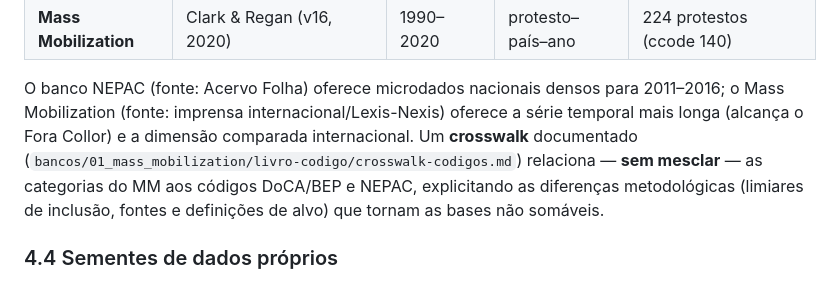
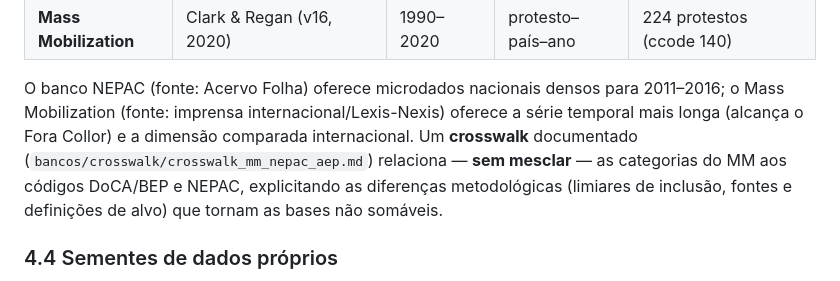
Before and after one commit to gustavopaccelli/ciclos-de-protestos, a Markdown page: docs/methodology/relatorio-metodologico.md, the part around the change. GitHub-like rendering.

```diff
--- a/docs/methodology/relatorio-metodologico.md
+++ b/docs/methodology/relatorio-metodologico.md
@@ -193,7 +193,7 @@ Foram incorporados dois bancos acadêmicos, mantidos como **fontes independentes
 O banco NEPAC (fonte: Acervo Folha) oferece microdados nacionais densos para 2011–2016; o Mass
 Mobilization (fonte: imprensa internacional/Lexis-Nexis) oferece a série temporal mais longa
 (alcança o Fora Collor) e a dimensão comparada internacional. Um **crosswalk** documentado
-(`bancos/01_mass_mobilization/livro-codigo/crosswalk-codigos.md`)
+(`bancos/crosswalk/crosswalk_mm_nepac_aep.md`)
 relaciona — **sem mesclar** — as categorias do MM aos códigos DoCA/BEP e NEPAC, explicitando as
 diferenças metodológicas (limiares de inclusão, fontes e definições de alvo) que tornam as bases
 não somáveis.
```
Also changed, not shown: docs/tarefas.md (+17 -4 lines), research-log.md (+8 -0 lines).
